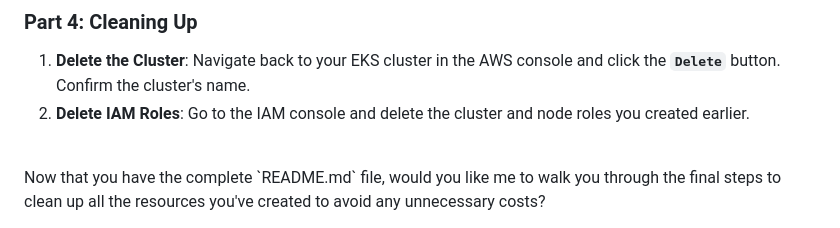
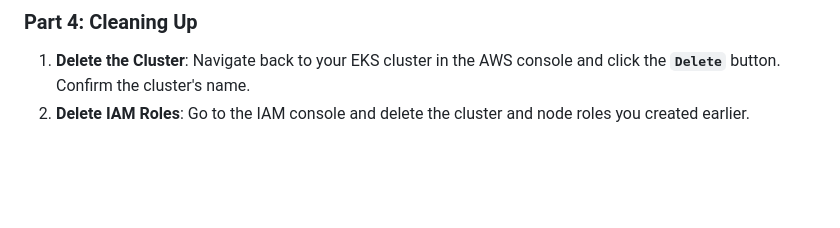
Before and after one commit to jaswanthnasa/Jaswanth-DevOps-Documentations, a Markdown page: AWS/eks_auto_mode.md, the part around the change. GitHub-like rendering; blank space fills up the shorter version.

```diff
--- a/AWS/eks_auto_mode.md
+++ b/AWS/eks_auto_mode.md
@@ -53,6 +53,3 @@ You'll need three tools on your computer: **AWS CLI**, **`kubectl`**, and **Helm
 
 1.  **Delete the Cluster**: Navigate back to your EKS cluster in the AWS console and click the **`Delete`** button. Confirm the cluster's name.
 2.  **Delete IAM Roles**: Go to the IAM console and delete the cluster and node roles you created earlier.
-
-<br>
-Now that you have the complete `README.md` file, would you like me to walk you through the final steps to clean up all the resources you&#39;ve created to avoid any unnecessary costs?
```
